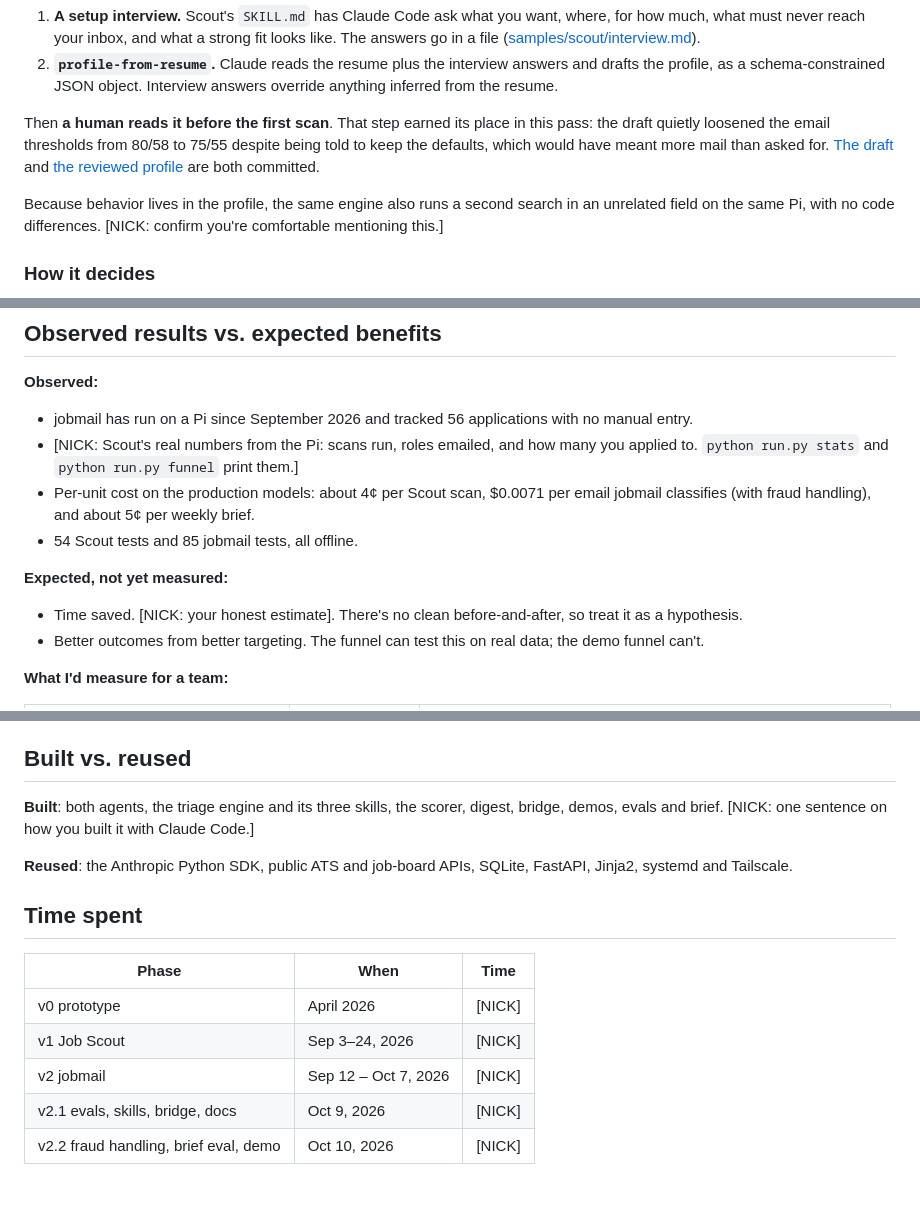
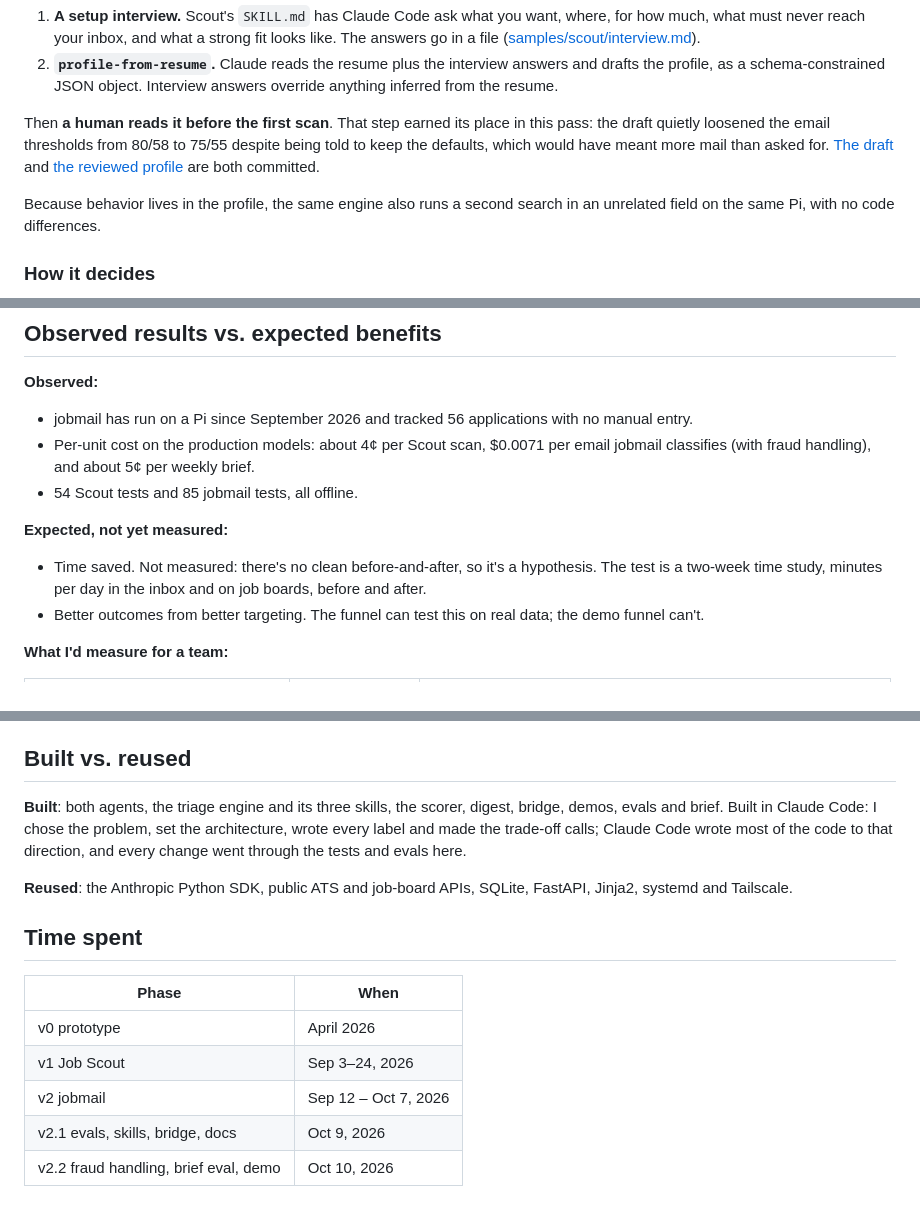
Before and after one commit to Bellistri-Nick/job-scout, a Markdown page: CASE_STUDY.md, 3 parts joined by grey strips. GitHub-like rendering.

```diff
--- a/CASE_STUDY.md
+++ b/CASE_STUDY.md
@@ -66,7 +66,7 @@ The engine is the same for everyone. What changes is `profile.json`: target titl
 
 Then **a human reads it before the first scan**. That step earned its place in this pass: the draft quietly loosened the email thresholds from 80/58 to 75/55 despite being told to keep the defaults, which would have meant more mail than asked for. [The draft](samples/scout/profile.draft.json) and [the reviewed profile](samples/scout/profile.json) are both committed.
 
-Because behavior lives in the profile, the same engine also runs a second search in an unrelated field on the same Pi, with no code differences. [NICK: confirm you're comfortable mentioning this.]
+Because behavior lives in the profile, the same engine also runs a second search in an unrelated field on the same Pi, with no code differences.
 
 ### How it decides
 
@@ -158,13 +158,12 @@ Across both agents, the evals and demos turned up eleven defects. Most were in p
 **Observed:**
 
 - jobmail has run on a Pi since September 2026 and tracked 56 applications with no manual entry.
-- [NICK: Scout's real numbers from the Pi: scans run, roles emailed, and how many you applied to. `python run.py stats` and `python run.py funnel` print them.]
 - Per-unit cost on the production models: about 4¢ per Scout scan, $0.0071 per email jobmail classifies (with fraud handling), and about 5¢ per weekly brief.
 - 54 Scout tests and 85 jobmail tests, all offline.
 
 **Expected, not yet measured:**
 
-- Time saved. [NICK: your honest estimate]. There's no clean before-and-after, so treat it as a hypothesis.
+- Time saved. Not measured: there's no clean before-and-after, so it's a hypothesis. The test is a two-week time study, minutes per day in the inbox and on job boards, before and after.
 - Better outcomes from better targeting. The funnel can test this on real data; the demo funnel can't.
 
 **What I'd measure for a team:**
@@ -206,16 +205,16 @@ Across both agents, the evals and demos turned up eleven defects. Most were in p
 
 ## Built vs. reused
 
-**Built**: both agents, the triage engine and its three skills, the scorer, digest, bridge, demos, evals and brief. [NICK: one sentence on how you built it with Claude Code.]
+**Built**: both agents, the triage engine and its three skills, the scorer, digest, bridge, demos, evals and brief. Built in Claude Code: I chose the problem, set the architecture, wrote every label and made the trade-off calls; Claude Code wrote most of the code to that direction, and every change went through the tests and evals here.
 
 **Reused**: the Anthropic Python SDK, public ATS and job-board APIs, SQLite, FastAPI, Jinja2, systemd and Tailscale.
 
 ## Time spent
 
-| Phase | When | Time |
-|---|---|---|
-| v0 prototype | April 2026 | [NICK] |
-| v1 Job Scout | Sep 3–24, 2026 | [NICK] |
-| v2 jobmail | Sep 12 – Oct 7, 2026 | [NICK] |
-| v2.1 evals, skills, bridge, docs | Oct 9, 2026 | [NICK] |
-| v2.2 fraud handling, brief eval, demo | Oct 10, 2026 | [NICK] |
+| Phase | When |
+|---|---|
+| v0 prototype | April 2026 |
+| v1 Job Scout | Sep 3–24, 2026 |
+| v2 jobmail | Sep 12 – Oct 7, 2026 |
+| v2.1 evals, skills, bridge, docs | Oct 9, 2026 |
+| v2.2 fraud handling, brief eval, demo | Oct 10, 2026 |
```
Also changed, not shown: README.md (+1 -1 lines), jobmail/README.md (+8 -8 lines).
